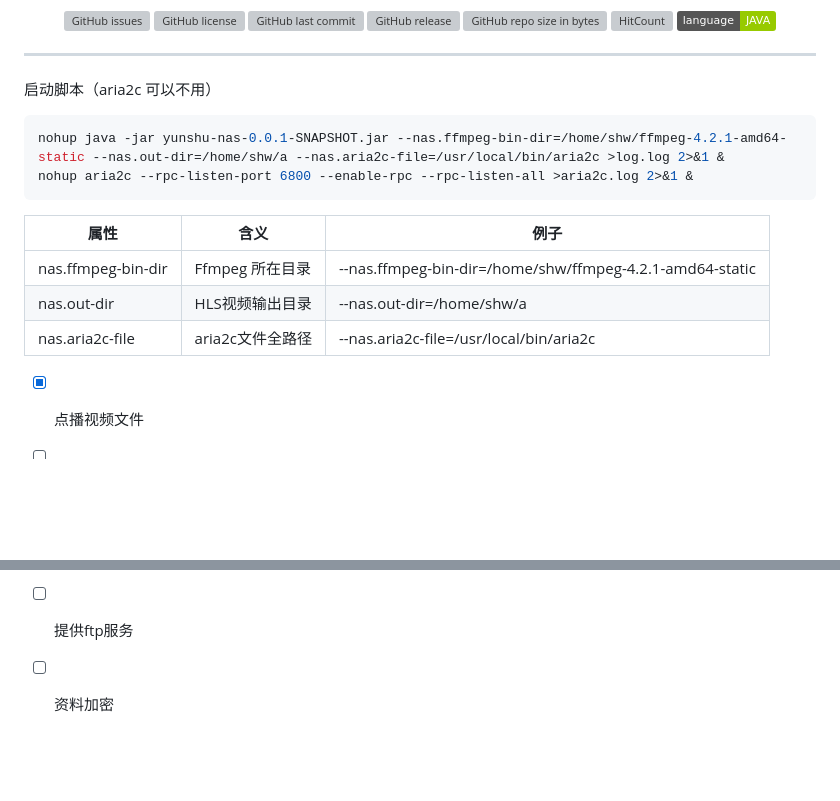
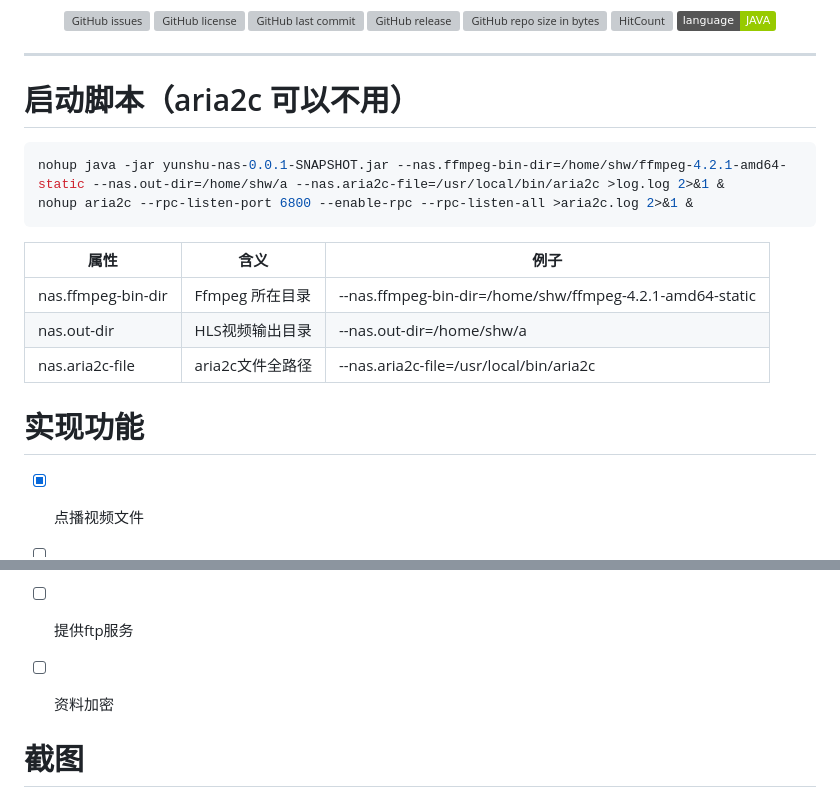
Before and after one commit to itning/yunshu-nas, a Markdown page: README.md, 2 parts joined by grey strips. Drawn GitHub-style; badges without logos; blank space fills up the shorter version; grey boxes are pictures that could not be loaded.

Commit message:
up readme

````diff
--- a/README.md
+++ b/README.md
@@ -23,7 +23,7 @@
 
 ---
 
-启动脚本（aria2c 可以不用）
+# 启动脚本（aria2c 可以不用）
 ```shell script
 nohup java -jar yunshu-nas-0.0.1-SNAPSHOT.jar --nas.ffmpeg-bin-dir=/home/shw/ffmpeg-4.2.1-amd64-static --nas.out-dir=/home/shw/a --nas.aria2c-file=/usr/local/bin/aria2c >log.log 2>&1 &
 nohup aria2c --rpc-listen-port 6800 --enable-rpc --rpc-listen-all >aria2c.log 2>&1 &
@@ -34,6 +34,7 @@ nohup aria2c --rpc-listen-port 6800 --enable-rpc --rpc-listen-all >aria2c.log 2>
 | nas.out-dir        | HLS视频输出目录  | --nas.out-dir=/home/shw/a                                |
 | nas.aria2c-file    | aria2c文件全路径 | --nas.aria2c-file=/usr/local/bin/aria2c                  |
 
+# 实现功能
 - [X] 点播视频文件
 
 - [ ] 点播音频文件
@@ -48,6 +49,8 @@ nohup aria2c --rpc-listen-port 6800 --enable-rpc --rpc-listen-all >aria2c.log 2>
 
 - [ ] 资料加密
 
+# 截图
+
 ![](https://raw.githubusercontent.com/itning/yunshu-nas/master/pic/a.png)
 
 ![](https://raw.githubusercontent.com/itning/yunshu-nas/master/pic/b.png)
````
Also changed, not shown: other parts of README.md (+4 -0 lines), pic/c.png (added), 1 other file.
